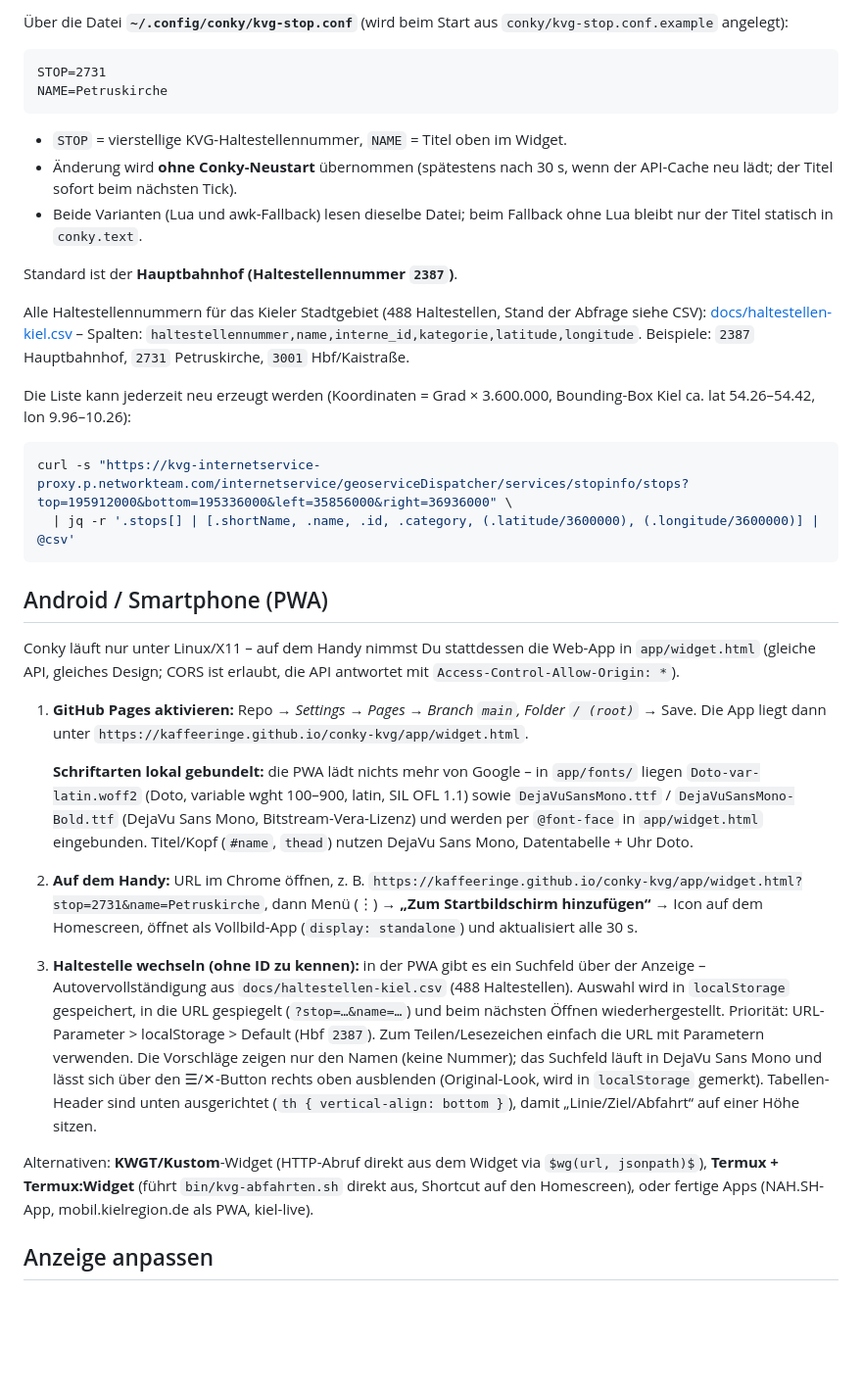
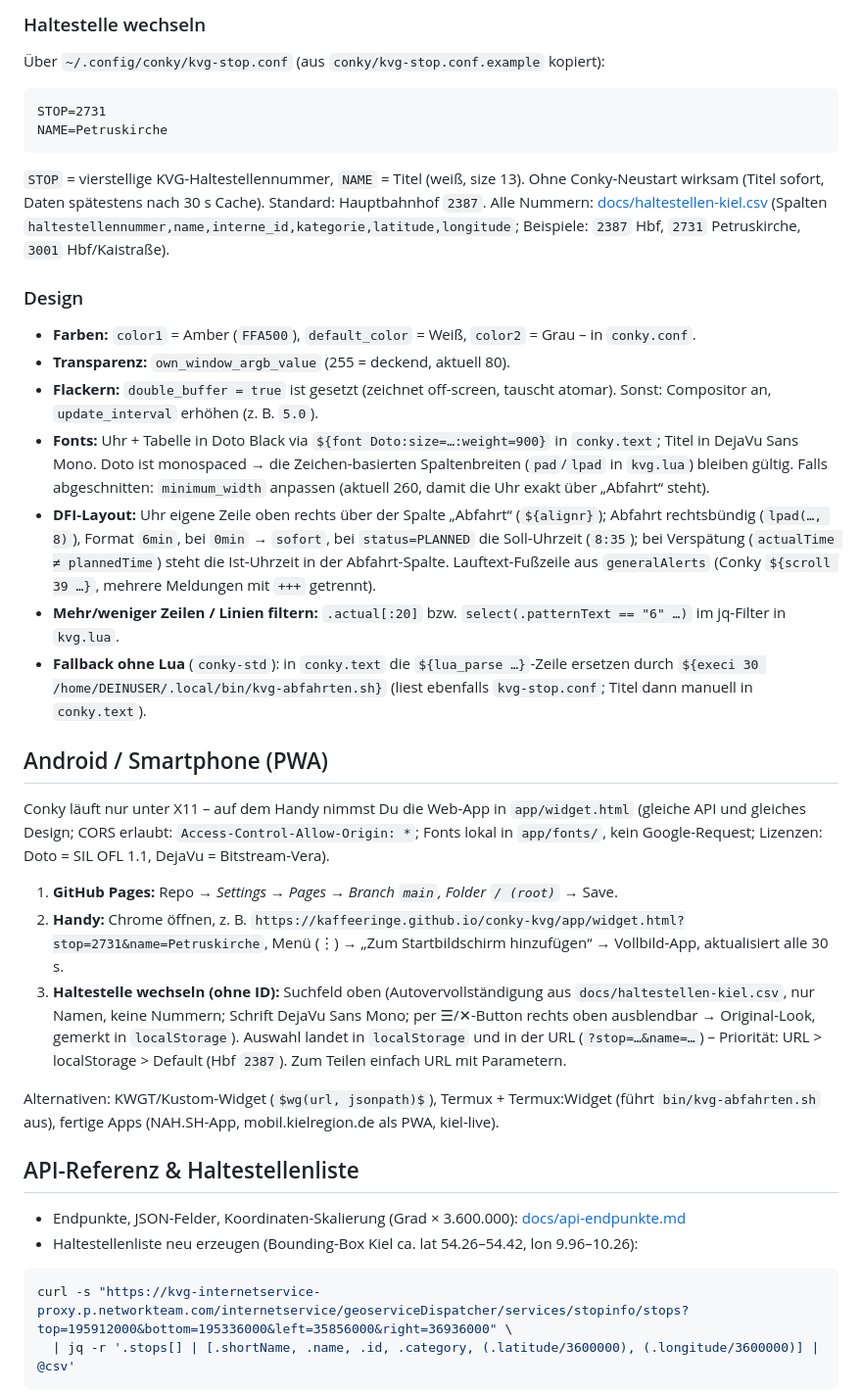
Before and after one commit to kaffeeringe/conky-kvg, a Markdown page: README.md, the part around one of its changes. Shown at 98% size. Drawn GitHub-style; blank space fills up the shorter version.

````diff
--- a/README.md
+++ b/README.md
@@ -48,41 +60,42 @@ Alternativ als systemd-Userdienst: `~/.config/systemd/user/conky.service` mit
 
-Über die Datei **`~/.config/conky/kvg-stop.conf`** (wird beim Start aus `conky/kvg-stop.conf.example` angelegt):
+### Haltestelle wechseln
+
+Über `~/.config/conky/kvg-stop.conf` (aus `conky/kvg-stop.conf.example` kopiert):
 
 ```
 STOP=2731
 NAME=Petruskirche
 ```
 
-- `STOP` = vierstellige KVG-Haltestellennummer, `NAME` = Titel oben im Widget.
-- Änderung wird **ohne Conky-Neustart** übernommen (spätestens nach 30 s, wenn der API-Cache neu lädt; der Titel sofort beim nächsten Tick).
-- Beide Varianten (Lua und awk-Fallback) lesen dieselbe Datei; beim Fallback ohne Lua bleibt nur der Titel statisch in `conky.text`.
+`STOP` = vierstellige KVG-Haltestellennummer, `NAME` = Titel (weiß, size 13). Ohne Conky-Neustart wirksam (Titel sofort, Daten spätestens nach 30 s Cache). Standard: Hauptbahnhof `2387`. Alle Nummern: [docs/haltestellen-kiel.csv](docs/haltestellen-kiel.csv) (Spalten `haltestellennummer,name,interne_id,kategorie,latitude,longitude`; Beispiele: `2387` Hbf, `2731` Petruskirche, `3001` Hbf/Kaistraße).
 
-Standard ist der **Hauptbahnhof (Haltestellennummer `2387`)**.
+### Design
 
-Alle Haltestellennummern für das Kieler Stadtgebiet (488 Haltestellen, Stand der Abfrage siehe CSV):
-[docs/haltestellen-kiel.csv](docs/haltestellen-kiel.csv) – Spalten:
-`haltestellennummer,name,interne_id,kategorie,latitude,longitude`.
-Beispiele: `2387` Hauptbahnhof, `2731` Petruskirche, `3001` Hbf/Kaistraße.
+- **Farben:** `color1` = Amber (`FFA500`), `default_color` = Weiß, `color2` = Grau – in `conky.conf`.
+- **Transparenz:** `own_window_argb_value` (255 = deckend, aktuell 80).
+- **Flackern:** `double_buffer = true` ist gesetzt (zeichnet off-screen, tauscht atomar). Sonst: Compositor an, `update_interval` erhöhen (z. B. `5.0`).
+- **Fonts:** Uhr + Tabelle in Doto Black via `${font Doto:size=…:weight=900}` in `conky.text`; Titel in DejaVu Sans Mono. Doto ist monospaced → die Zeichen-basierten Spaltenbreiten (`pad`/`lpad` in `kvg.lua`) bleiben gültig. Falls abgeschnitten: `minimum_width` anpassen (aktuell 260, damit die Uhr exakt über „Abfahrt“ steht).
+- **DFI-Layout:** Uhr eigene Zeile oben rechts über der Spalte „Abfahrt“ (`${alignr}`); Abfahrt rechtsbündig (`lpad(…, 8)`), Format `6min`, bei `0min` → `sofort`, bei `status=PLANNED` die Soll-Uhrzeit (`8:35`); bei Verspätung (`actualTime ≠ plannedTime`) steht die Ist-Uhrzeit in der Abfahrt-Spalte. Lauftext-Fußzeile aus `generalAlerts` (Conky `${scroll 39 …}`, mehrere Meldungen mit ` +++ ` getrennt).
+- **Mehr/weniger Zeilen / Linien filtern:** `.actual[:20]` bzw. `select(.patternText == "6" …)` im jq-Filter in `kvg.lua`.
+- **Fallback ohne Lua** (`conky-std`): in `conky.text` die `${lua_parse …}`-Zeile ersetzen durch `${execi 30 /home/DEINUSER/.local/bin/kvg-abfahrten.sh}` (liest ebenfalls `kvg-stop.conf`; Titel dann manuell in `conky.text`).
 
-Die Liste kann jederzeit neu erzeugt werden (Koordinaten = Grad × 3.600.000, Bounding-Box Kiel
-ca. lat 54.26–54.42, lon 9.96–10.26):
+## Android / Smartphone (PWA)
+
+Conky läuft nur unter X11 – auf dem Handy nimmst Du die Web-App in `app/widget.html` (gleiche API und gleiches Design; CORS erlaubt: `Access-Control-Allow-Origin: *`; Fonts lokal in `app/fonts/`, kein Google-Request; Lizenzen: Doto = SIL OFL 1.1, DejaVu = Bitstream-Vera).
+
+1. **GitHub Pages:** Repo → *Settings → Pages → Branch `main`, Folder `/ (root)`* → Save.
+2. **Handy:** Chrome öffnen, z. B. `https://kaffeeringe.github.io/conky-kvg/app/widget.html?stop=2731&name=Petruskirche`, Menü (⋮) → „Zum Startbildschirm hinzufügen“ → Vollbild-App, aktualisiert alle 30 s.
+3. **Haltestelle wechseln (ohne ID):** Suchfeld oben (Autovervollständigung aus `docs/haltestellen-kiel.csv`, nur Namen, keine Nummern; Schrift DejaVu Sans Mono; per ☰/✕-Button rechts oben ausblendbar → Original-Look, gemerkt in `localStorage`). Auswahl landet in `localStorage` und in der URL (`?stop=…&name=…`) – Priorität: URL > localStorage > Default (Hbf `2387`). Zum Teilen einfach URL mit Parametern.
+
+Alternativen: KWGT/Kustom-Widget (`$wg(url, jsonpath)$`), Termux + Termux:Widget (führt `bin/kvg-abfahrten.sh` aus), fertige Apps (NAH.SH-App, mobil.kielregion.de als PWA, kiel-live).
+
+## API-Referenz & Haltestellenliste
+
+- Endpunkte, JSON-Felder, Koordinaten-Skalierung (Grad × 3.600.000): [docs/api-endpunkte.md](docs/api-endpunkte.md)
+- Haltestellenliste neu erzeugen (Bounding-Box Kiel ca. lat 54.26–54.42, lon 9.96–10.26):
 
 ```bash
 curl -s "https://kvg-internetservice-proxy.p.networkteam.com/internetservice/geoserviceDispatcher/services/stopinfo/stops?top=195912000&bottom=195336000&left=35856000&right=36936000" \
   | jq -r '.stops[] | [.shortName, .name, .id, .category, (.latitude/3600000), (.longitude/3600000)] | @csv'
 ```
 
-## Android / Smartphone (PWA)
-
-Conky läuft nur unter Linux/X11 – auf dem Handy nimmst Du stattdessen die Web-App in `app/widget.html` (gleiche API, gleiches Design; CORS ist erlaubt, die API antwortet mit `Access-Control-Allow-Origin: *`).
-
-1. **GitHub Pages aktivieren:** Repo → *Settings → Pages → Branch `main`, Folder `/ (root)`* → Save. Die App liegt dann unter `https://kaffeeringe.github.io/conky-kvg/app/widget.html`.
-
-   **Schriftarten lokal gebundelt:** die PWA lädt nichts mehr von Google – in `app/fonts/` liegen `Doto-var-latin.woff2` (Doto, variable wght 100–900, latin, SIL OFL 1.1) sowie `DejaVuSansMono.ttf` / `DejaVuSansMono-Bold.ttf` (DejaVu Sans Mono, Bitstream-Vera-Lizenz) und werden per `@font-face` in `app/widget.html` eingebunden. Titel/Kopf (`#name`, `thead`) nutzen DejaVu Sans Mono, Datentabelle + Uhr Doto.
-2. **Auf dem Handy:** URL im Chrome öffnen, z. B. `https://kaffeeringe.github.io/conky-kvg/app/widget.html?stop=2731&name=Petruskirche`, dann Menü (⋮) → **„Zum Startbildschirm hinzufügen“** → Icon auf dem Homescreen, öffnet als Vollbild-App (`display: standalone`) und aktualisiert alle 30 s.
-3. **Haltestelle wechseln (ohne ID zu kennen):** in der PWA gibt es ein Suchfeld über der Anzeige – Autovervollständigung aus `docs/haltestellen-kiel.csv` (488 Haltestellen). Auswahl wird in `localStorage` gespeichert, in die URL gespiegelt (`?stop=…&name=…`) und beim nächsten Öffnen wiederhergestellt. Priorität: URL-Parameter > localStorage > Default (Hbf `2387`). Zum Teilen/Lesezeichen einfach die URL mit Parametern verwenden. Die Vorschläge zeigen nur den Namen (keine Nummer); das Suchfeld läuft in DejaVu Sans Mono und lässt sich über den ☰/✕-Button rechts oben ausblenden (Original-Look, wird in `localStorage` gemerkt). Tabellen-Header sind unten ausgerichtet (`th { vertical-align: bottom }`), damit „Linie/Ziel/Abfahrt“ auf einer Höhe sitzen.
-
-Alternativen: **KWGT/Kustom**-Widget (HTTP-Abruf direkt aus dem Widget via `$wg(url, jsonpath)$`), **Termux + Termux:Widget** (führt `bin/kvg-abfahrten.sh` direkt aus, Shortcut auf den Homescreen), oder fertige Apps (NAH.SH-App, mobil.kielregion.de als PWA, kiel-live).
-
-## Anzeige anpassen
-
````
Also changed, not shown: other parts of README.md (+32 -35 lines), docs/preview.png.
